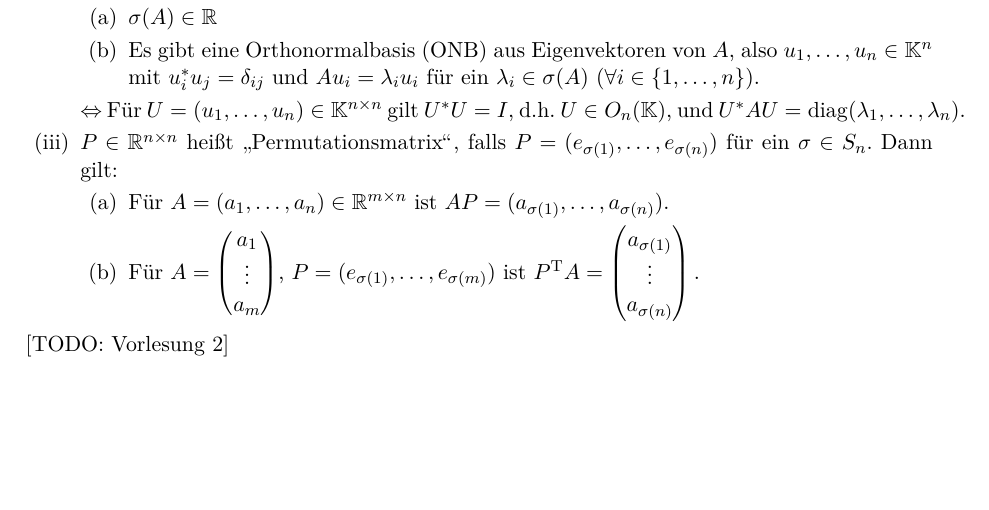
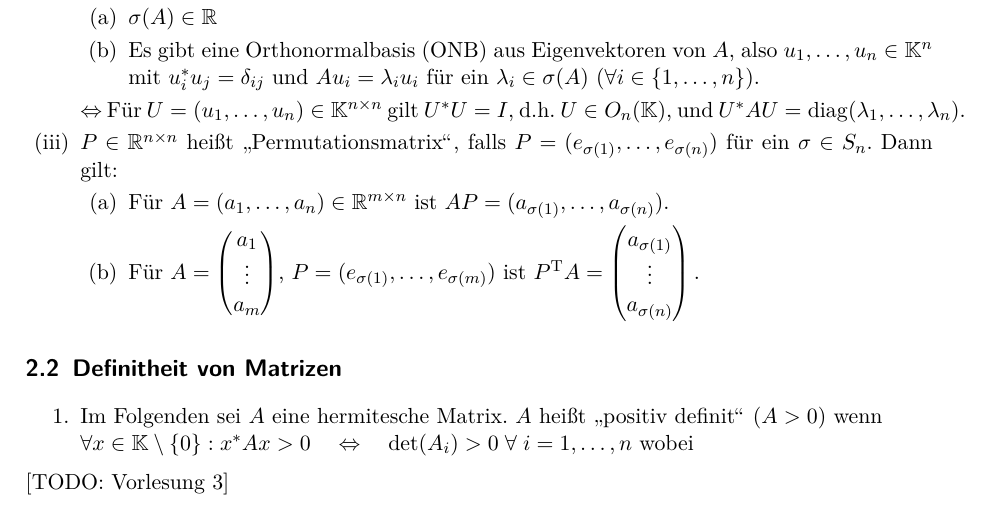
Before and after one commit to femtobit/numerik, a LaTeX document (notes/numerik.tex, which reads notes/vorlesung2014-10-16.tex, notes/vorlesung2014-10-20.tex): part of page 4 of 4, cut so that both start at the same text, the shorter picture padded with empty space. Compiled offline with pdfLaTeX.

Commit message:
Angefangen mit Vorlesung vom 16.10.

```diff
--- a/notes/vorlesung2014-10-16.tex
+++ b/notes/vorlesung2014-10-16.tex
@@ -1 +1,6 @@
-[TODO: Vorlesung 2]
+\subsection{Definitheit von Matrizen}
+\begin{enumerate}
+  \item Im Folgenden sei $A$ eine hermitesche Matrix. $A$ heißt "`positiv definit"' ($A > 0$) wenn \\
+  $\quad \forall x \in \KK \setminus \{0\}: x^* A x > 0 \quad \Leftrightarrow \quad
+  \det(A_i) > 0 \; \forall \; i = 1, \dots , n$ wobei
+\end{enumerate}
--- a/notes/vorlesung2014-10-20.tex
+++ b/notes/vorlesung2014-10-20.tex
@@ -0,0 +1 @@
+[TODO: Vorlesung 3]
```
